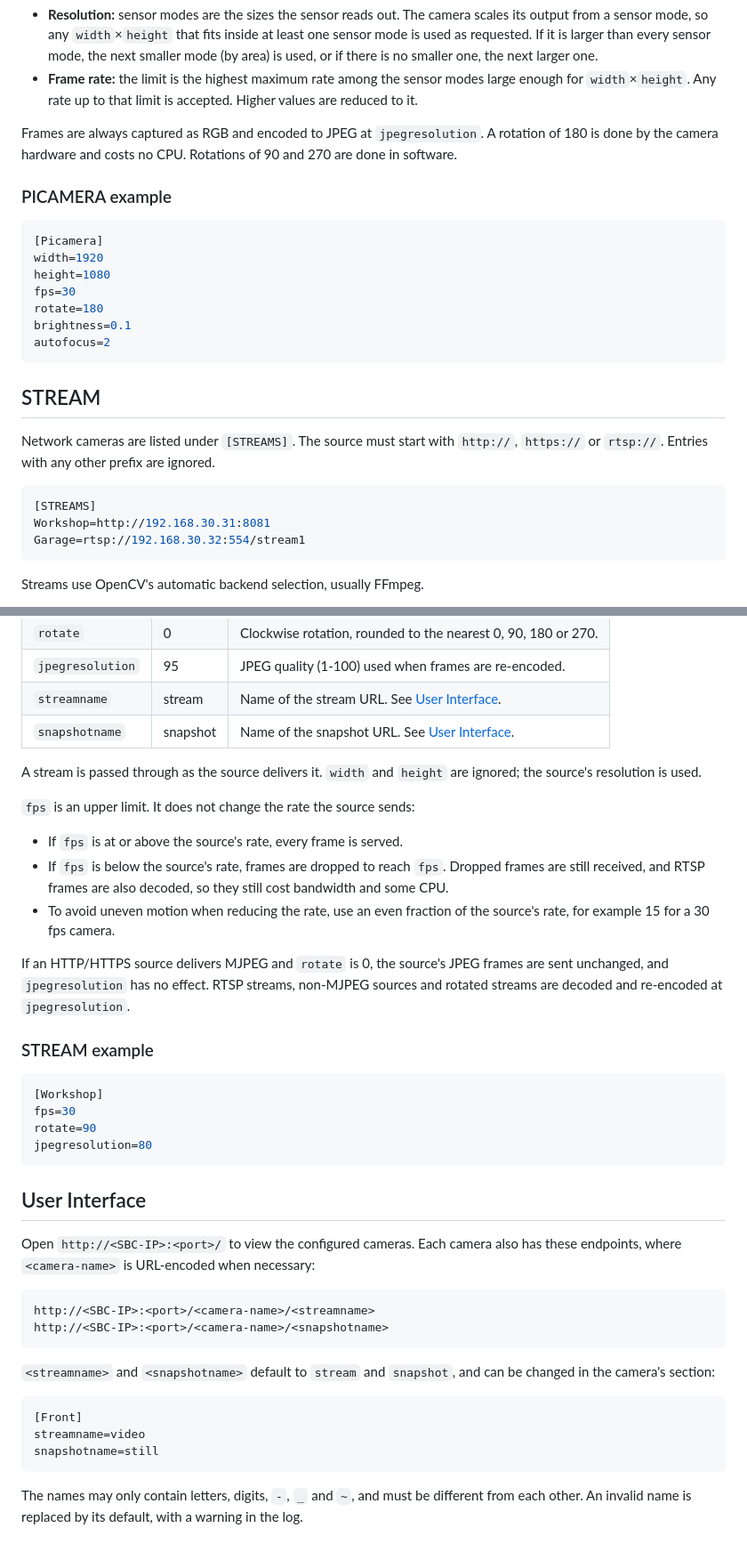
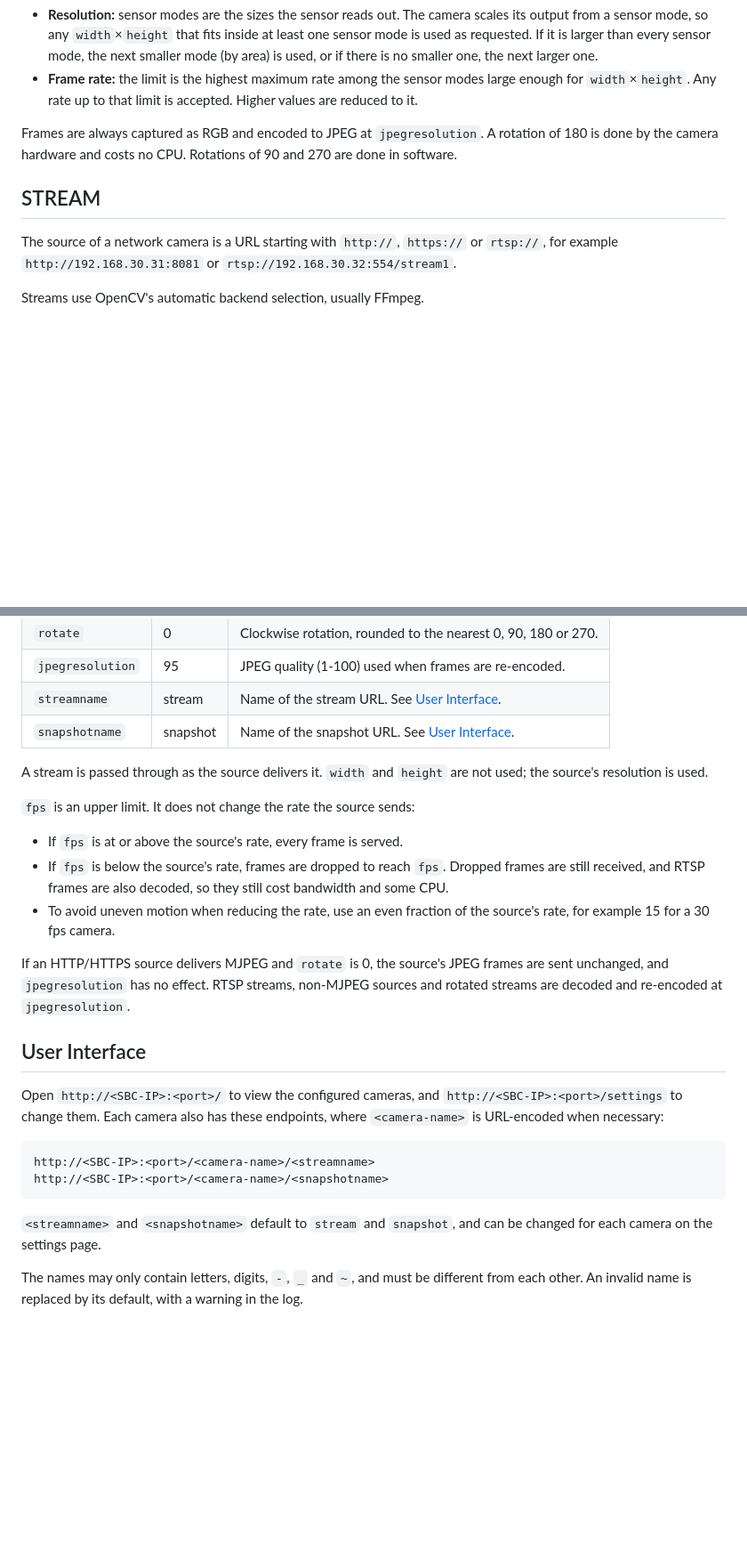
Before and after one commit to stuartofmt/multiCam, a Markdown page: readme.md, 2 parts joined by grey strips. Shown at 89% size. Rendered like a GitHub page; blank space fills up the shorter version.

````diff
--- a/readme.md
+++ b/readme.md
@@ -233,28 +234,11 @@ Frames are always captured as RGB and encoded to JPEG at `jpegresolution`.
 A rotation of 180 is done by the camera hardware and costs no CPU. Rotations of
 90 and 270 are done in software.
 
-### PICAMERA example
-
-```ini
-[Picamera]
-width=1920
-height=1080
-fps=30
-rotate=180
-brightness=0.1
-autofocus=2
-```
-
 ## STREAM
 
-Network cameras are listed under `[STREAMS]`. The source must start with
-`http://`, `https://` or `rtsp://`. Entries with any other prefix are ignored.
-
-```ini
-[STREAMS]
-Workshop=http://192.168.30.31:8081
-Garage=rtsp://192.168.30.32:554/stream1
-```
+The source of a network camera is a URL starting with `http://`, `https://` or
+`rtsp://`, for example `http://192.168.30.31:8081` or
+`rtsp://192.168.30.32:554/stream1`.
 
 Streams use OpenCV's automatic backend selection, usually FFmpeg.
 
@@ -273,7 +257,7 @@ Streams use OpenCV's automatic backend selection, usually FFmpeg.
 | `snapshotname`   | snapshot | Name of the snapshot URL. See [User Interface](#user-interface). |
 
 A stream is passed through as the source delivers it. `width` and `height`
-are ignored; the source's resolution is used.
+are not used; the source's resolution is used.
 
 `fps` is an upper limit. It does not change the rate the source sends:
 
@@ -289,19 +273,11 @@ frames are sent unchanged, and `jpegresolution` has no effect. RTSP streams,
 non-MJPEG sources and rotated streams are decoded and re-encoded at
 `jpegresolution`.
 
-### STREAM example
-
-```ini
-[Workshop]
-fps=30
-rotate=90
-jpegresolution=80
-```
-
 ## User Interface
 
-Open `http://<SBC-IP>:<port>/` to view the configured cameras. Each camera also
-has these endpoints, where `<camera-name>` is URL-encoded when necessary:
+Open `http://<SBC-IP>:<port>/` to view the configured cameras, and
+`http://<SBC-IP>:<port>/settings` to change them. Each camera also has these
+endpoints, where `<camera-name>` is URL-encoded when necessary:
 
 ```text
 http://<SBC-IP>:<port>/<camera-name>/<streamname>
@@ -309,13 +285,7 @@ http://<SBC-IP>:<port>/<camera-name>/<snapshotname>
 ```
 
 `<streamname>` and `<snapshotname>` default to `stream` and `snapshot`, and
-can be changed in the camera's section:
-
-```ini
-[Front]
-streamname=video
-snapshotname=still
-```
+can be changed for each camera on the settings page.
 
 The names may only contain letters, digits, `-`, `_` and `~`, and must be
 different from each other. An invalid name is replaced by its default, with a
````
Also changed, not shown: other parts of readme.md (+63 -62 lines), images/index.png (added), images/settings.png (added), 9 other files.
